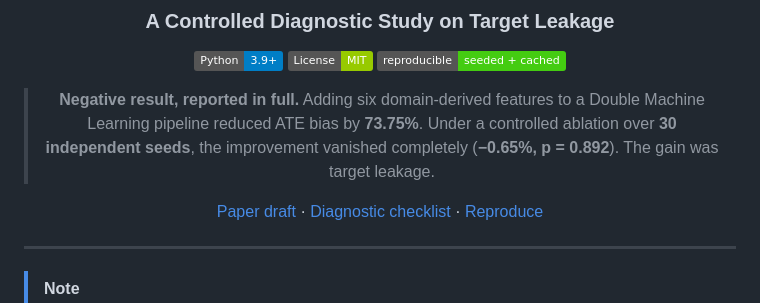
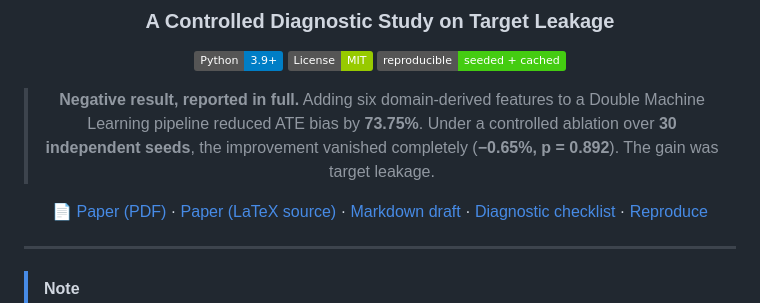
Before and after one commit to zhounan111maker/dml-target-leakage-diagnosis, a Markdown page: README.md, the part around the change. GitHub-like rendering; badges without logos.

Commit message:
docs: link the compiled PDF and LaTeX source from the README

```diff
--- a/README.md
+++ b/README.md
@@ -12,7 +12,7 @@
 > pipeline reduced ATE bias by **73.75%**. Under a controlled ablation over **30 independent seeds**,
 > the improvement vanished completely (**−0.65%, p = 0.892**). The gain was target leakage.
 
-[Paper draft](paper.md) · [Diagnostic checklist](#5-diagnostic-checklist) · [Reproduce](#7-reproducibility)
+[📄 Paper (PDF)](paper.pdf) · [Paper (LaTeX source)](paper.tex) · [Markdown draft](paper.md) · [Diagnostic checklist](#5-diagnostic-checklist) · [Reproduce](#7-reproducibility)
 
 </div>
 
```
